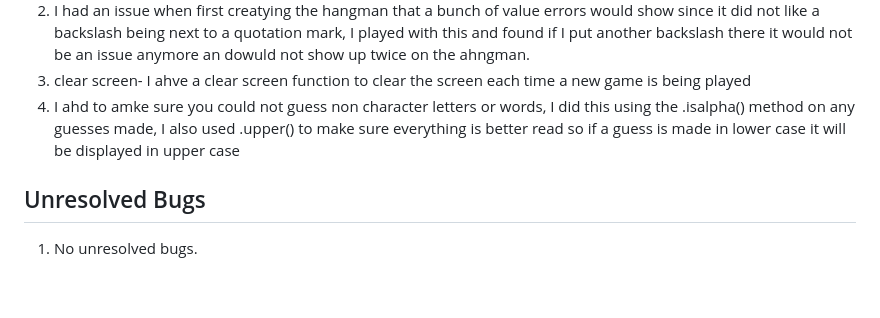
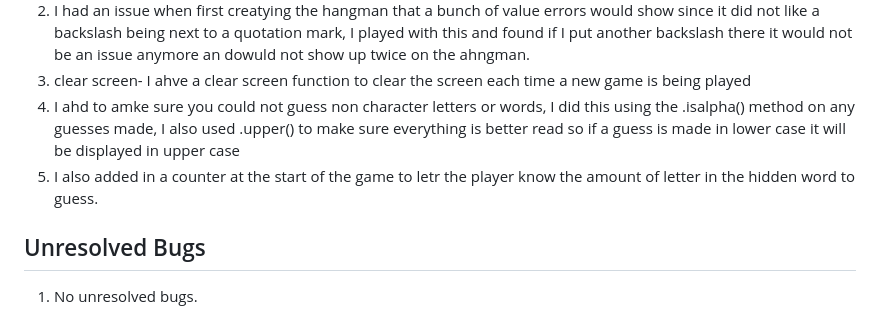
Before and after one commit to RourkeW/hangmanPP3, a Markdown page: README.md, the part around the change. GitHub-like rendering; blank space fills up the shorter version.

```diff
--- a/README.md
+++ b/README.md
@@ -70,6 +70,7 @@ Throughout this project I have been testing the game by running it in the Termin
 2. I had an issue when first creatying the hangman that a bunch of value errors would show since it did not like a backslash being next to a quotation mark, I played with this and found if I put another backslash there it would not be an issue anymore an dowuld not show up twice on the ahngman.
 3. clear screen- I ahve a clear screen function to clear the screen each time a new game is being played
 4. I ahd to amke sure you could not guess non character letters or words, I did this using the .isalpha() method on any guesses made, I also used .upper() to make sure everything is better read so if a guess is made in lower case it will be displayed in upper case
+5. I also added in a counter at the start of the game to letr the player know the amount of letter in the hidden word to guess.
 
 ## Unresolved Bugs
 
```
